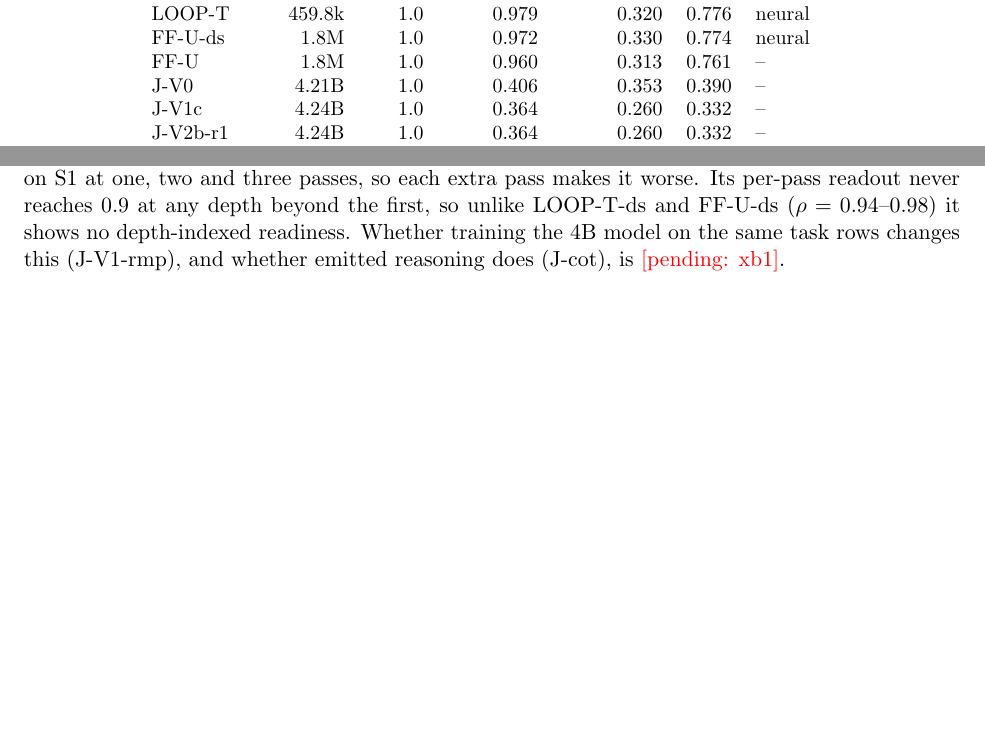
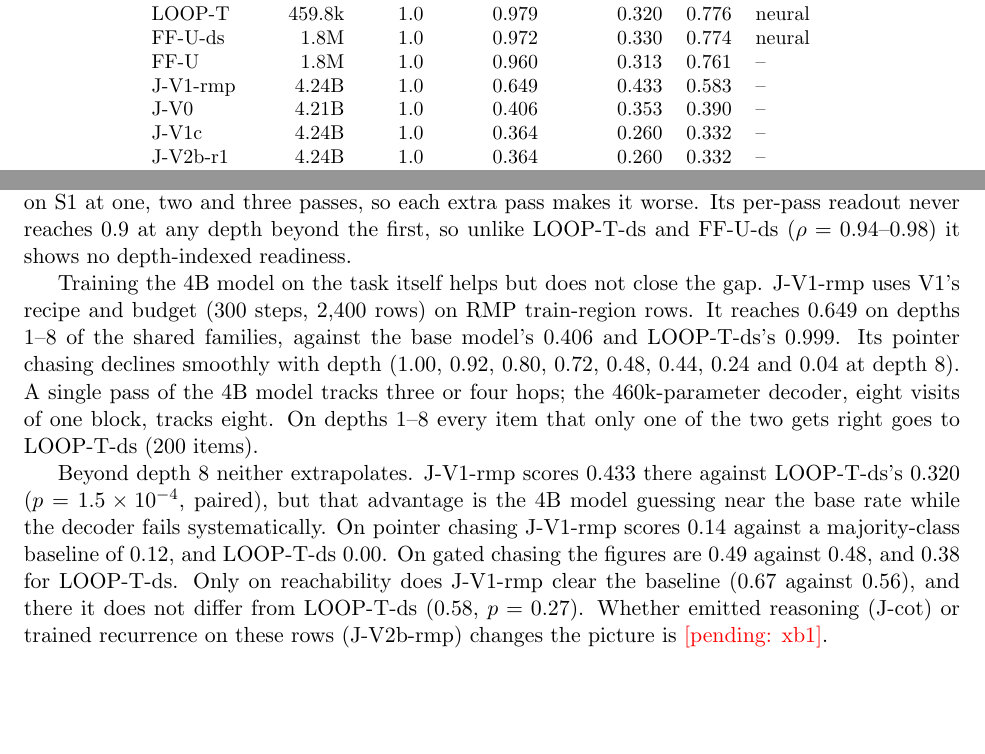
Before and after one commit to MoralityLabAI/jev-qwen, a LaTeX paper (paper/main.tex, which reads paper/generated/s1_table.tex): two parts of page 6 of 11 before the commit and two parts of page 6 of 12 after it, joined at a grey line, cut so that both start at the same text, the shorter picture padded with empty space. Compiled offline with pdfLaTeX.

Commit message:
paper, reports: J-V1-rmp on S1 (trained 4B tracks 3-4 hops; neither it nor LOOP-T extrapolates past depth 8)
Co-Authored-By: Claude Opus 5.5 <noreply@anthropic.com>

```diff
--- a/paper/generated/s1_table.tex
+++ b/paper/generated/s1_table.tex
@@ -8,6 +8,7 @@ LOOP-T-ds & 459.8k & 1.0 & 0.999 & 0.320 & 0.790 & neural \\
 LOOP-T & 459.8k & 1.0 & 0.979 & 0.320 & 0.776 & neural \\
 FF-U-ds & 1.8M & 1.0 & 0.972 & 0.330 & 0.774 & neural \\
 FF-U & 1.8M & 1.0 & 0.960 & 0.313 & 0.761 & -- \\
+J-V1-rmp & 4.24B & 1.0 & 0.649 & 0.433 & 0.583 & -- \\
 J-V0 & 4.21B & 1.0 & 0.406 & 0.353 & 0.390 & -- \\
 J-V1c & 4.24B & 1.0 & 0.364 & 0.260 & 0.332 & -- \\
 J-V2b-r1 & 4.24B & 1.0 & 0.364 & 0.260 & 0.332 & -- \\
--- a/paper/main.tex
+++ b/paper/main.tex
@@ -304,8 +304,23 @@ typed decision in one pass cannot chase pointers that a 460k-parameter looped de
 the task chases reliably to depth 8. Trained recurrence does not change this. J-V2b scores
 0.342, 0.326 and 0.304 on S1 at one, two and three passes, so each extra pass makes it worse. Its
 per-pass readout never reaches 0.9 at any depth beyond the first, so unlike LOOP-T-ds and FF-U-ds
-($\rho=0.94$--$0.98$) it shows no depth-indexed readiness. Whether training the 4B model on the
-same task rows changes this (J-V1-rmp), and whether emitted reasoning does (J-cot), is
+($\rho=0.94$--$0.98$) it shows no depth-indexed readiness.
+
+Training the 4B model on the task itself helps but does not close the gap. J-V1-rmp uses V1's
+recipe and budget (300 steps, 2,400 rows) on RMP train-region rows. It reaches 0.649 on
+depths 1--8 of the shared families, against the base model's 0.406 and LOOP-T-ds's 0.999. Its
+pointer chasing declines smoothly with depth (1.00, 0.92, 0.80, 0.72, 0.48, 0.44, 0.24 and 0.04
+at depth 8). A single pass of the 4B model tracks three or four hops; the 460k-parameter decoder,
+eight visits of one block, tracks eight. On depths 1--8 every item that only one of the two gets
+right goes to LOOP-T-ds (200 items).
+
+Beyond depth 8 neither extrapolates. J-V1-rmp scores 0.433 there against LOOP-T-ds's 0.320
+($p=1.5\times10^{-4}$, paired), but that advantage is the 4B model guessing near the base rate
+while the decoder fails systematically. On pointer chasing J-V1-rmp scores 0.14 against a
+majority-class baseline of 0.12, and LOOP-T-ds 0.00. On gated chasing the figures are 0.49
+against 0.48, and 0.38 for LOOP-T-ds. Only on reachability does J-V1-rmp clear the baseline
+(0.67 against 0.56), and there it does not differ from LOOP-T-ds (0.58, $p=0.27$). Whether
+emitted reasoning (J-cot) or trained recurrence on these rows (J-V2b-rmp) changes the picture is
 \pending{xb1}.
 
 \paragraph{S2 and S7, verifier-visible state.} The registered post-repair rule is correct on every
```
Also changed, not shown: paper/generated/pareto.tex (+1 -1 lines), reports/xbench/compactification.md (+2 -0 lines), reports/xbench/figures/pareto_s1.svg.
